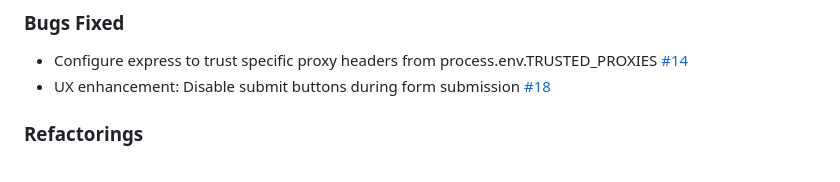
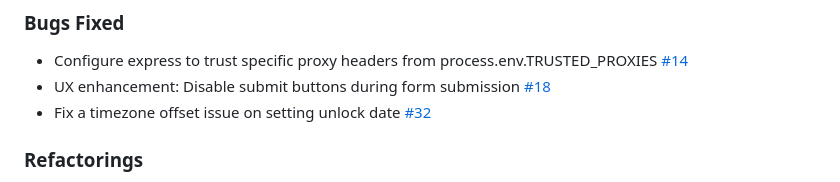
Before and after one commit to PuneetGopinath/chrono-capsule, a Markdown page: CHANGELOG.md, the part around the change printed below. Rendered like a GitHub page.

Commit message:
docs: update changelog

```diff
--- a/CHANGELOG.md
+++ b/CHANGELOG.md
@@ -22,6 +22,7 @@ Note that the displayed date is in the format `dd-mm-yyyy`
 
 - Configure express to trust specific proxy headers from process.env.TRUSTED_PROXIES [#14]
 - UX enhancement: Disable submit buttons during form submission [#18]
+- Fix a timezone offset issue on setting unlock date [#32]
 
 ### Refactorings
 
```
Also changed, not shown: other parts of CHANGELOG.md (+1 -0 lines).
